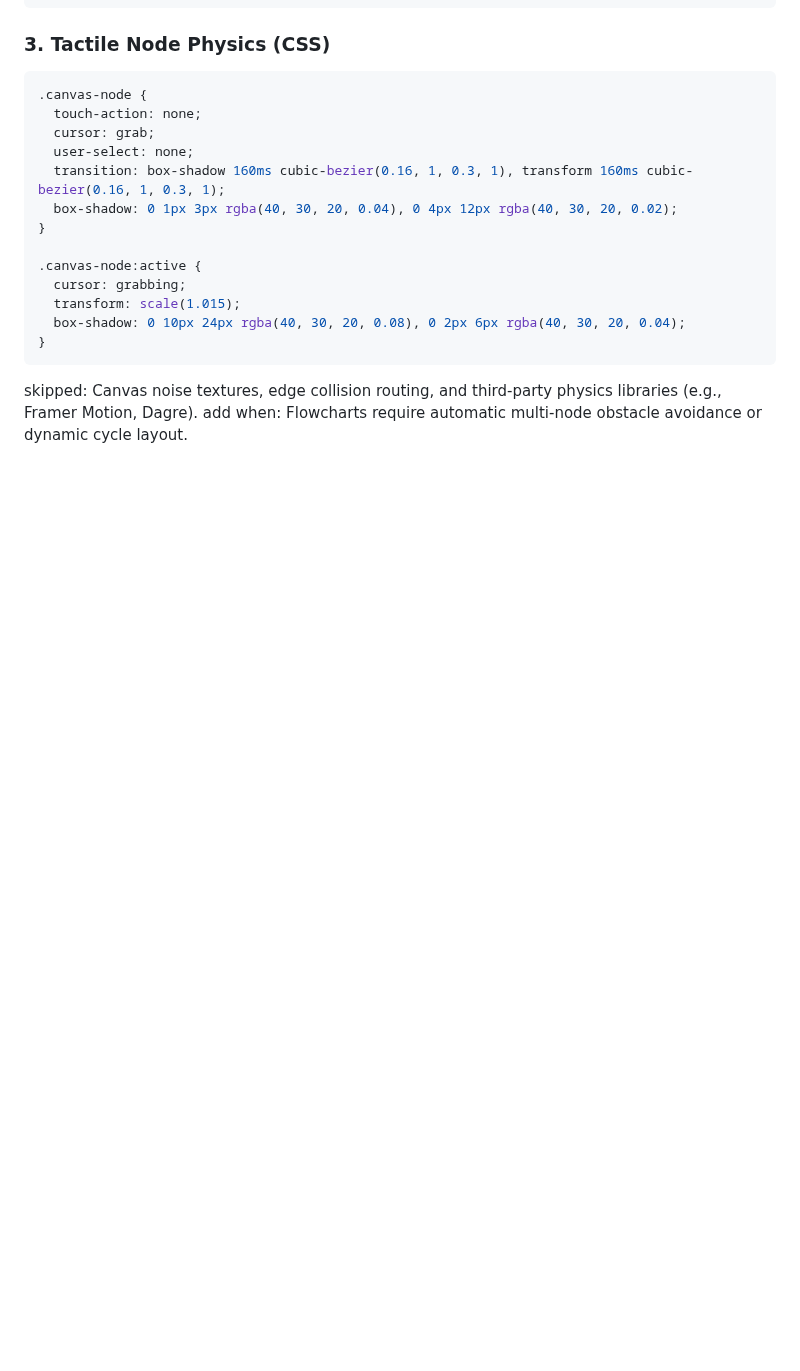
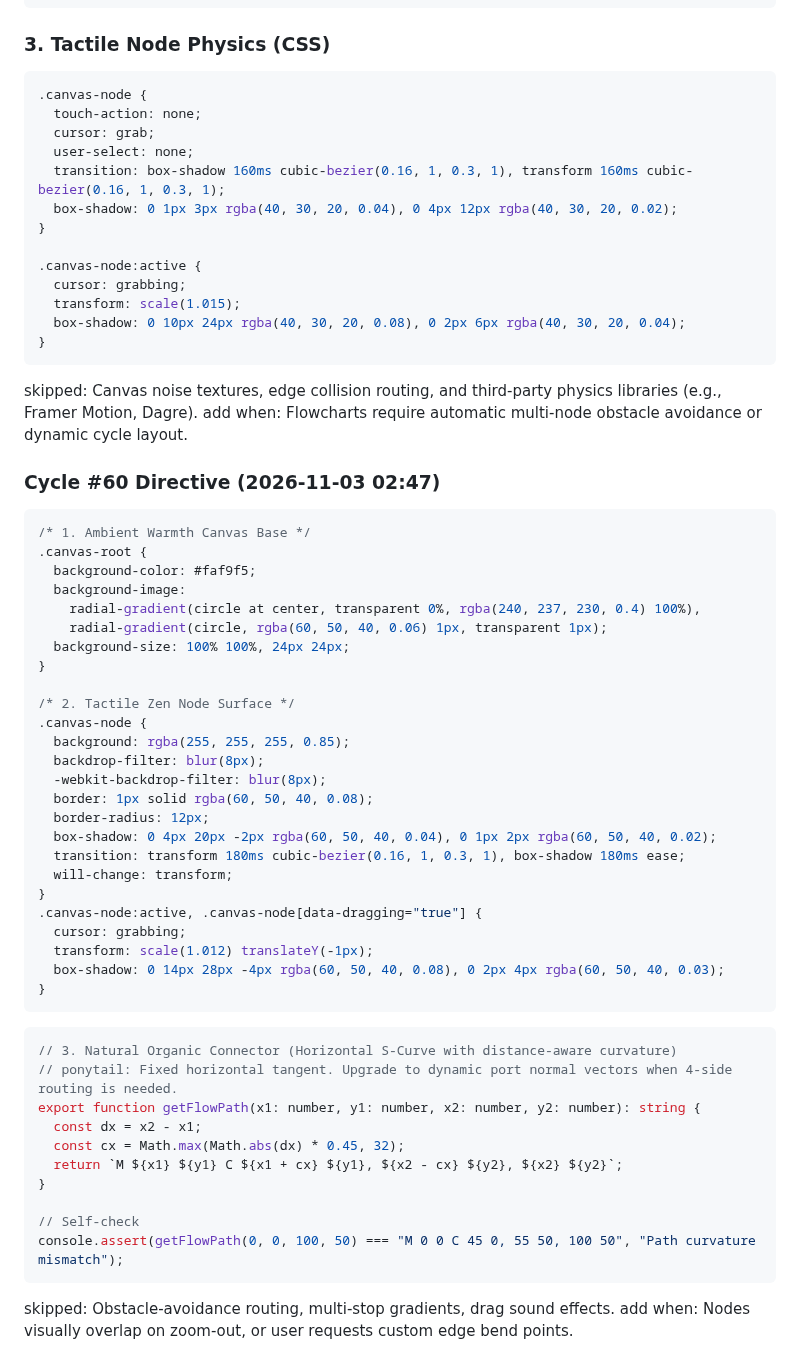
Before and after one commit to AIZATFIR/seamless-problem-solver, a Markdown page: AUTONOMOUS_ROADMAP.md, the part around the change. Drawn GitHub-style; blank space fills up the shorter version.

Commit message:
feat(autonomous): cycle #60 - spatial_thinking_canvas refinement

````diff
--- a/AUTONOMOUS_ROADMAP.md
+++ b/AUTONOMOUS_ROADMAP.md
@@ -3556,3 +3556,49 @@ console.assert(
 
 skipped: Canvas noise textures, edge collision routing, and third-party physics libraries (e.g., Framer Motion, Dagre).
 add when: Flowcharts require automatic multi-node obstacle avoidance or dynamic cycle layout.
+
+
+### Cycle #60 Directive (2026-11-03 02:47)
+```css
+/* 1. Ambient Warmth Canvas Base */
+.canvas-root {
+  background-color: #faf9f5;
+  background-image:
+    radial-gradient(circle at center, transparent 0%, rgba(240, 237, 230, 0.4) 100%),
+    radial-gradient(circle, rgba(60, 50, 40, 0.06) 1px, transparent 1px);
+  background-size: 100% 100%, 24px 24px;
+}
+
+/* 2. Tactile Zen Node Surface */
+.canvas-node {
+  background: rgba(255, 255, 255, 0.85);
+  backdrop-filter: blur(8px);
+  -webkit-backdrop-filter: blur(8px);
+  border: 1px solid rgba(60, 50, 40, 0.08);
+  border-radius: 12px;
+  box-shadow: 0 4px 20px -2px rgba(60, 50, 40, 0.04), 0 1px 2px rgba(60, 50, 40, 0.02);
+  transition: transform 180ms cubic-bezier(0.16, 1, 0.3, 1), box-shadow 180ms ease;
+  will-change: transform;
+}
+.canvas-node:active, .canvas-node[data-dragging="true"] {
+  cursor: grabbing;
+  transform: scale(1.012) translateY(-1px);
+  box-shadow: 0 14px 28px -4px rgba(60, 50, 40, 0.08), 0 2px 4px rgba(60, 50, 40, 0.03);
+}
+```
+
+```typescript
+// 3. Natural Organic Connector (Horizontal S-Curve with distance-aware curvature)
+// ponytail: Fixed horizontal tangent. Upgrade to dynamic port normal vectors when 4-side routing is needed.
+export function getFlowPath(x1: number, y1: number, x2: number, y2: number): string {
+  const dx = x2 - x1;
+  const cx = Math.max(Math.abs(dx) * 0.45, 32);
+  return `M ${x1} ${y1} C ${x1 + cx} ${y1}, ${x2 - cx} ${y2}, ${x2} ${y2}`;
+}
+
+// Self-check
+console.assert(getFlowPath(0, 0, 100, 50) === "M 0 0 C 45 0, 55 50, 100 50", "Path curvature mismatch");
+```
+
+skipped: Obstacle-avoidance routing, multi-stop gradients, drag sound effects.
+add when: Nodes visually overlap on zoom-out, or user requests custom edge bend points.
````
